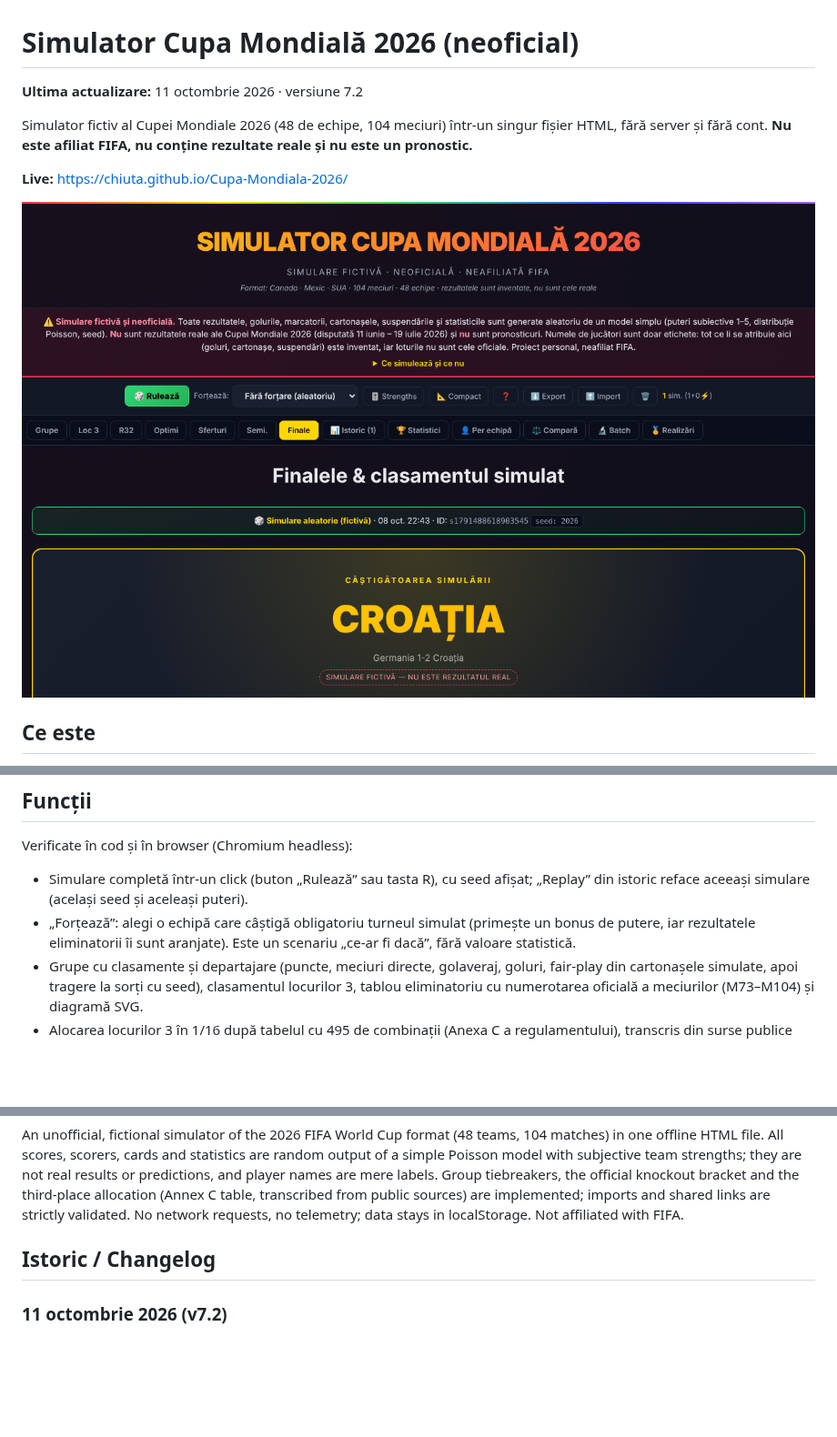
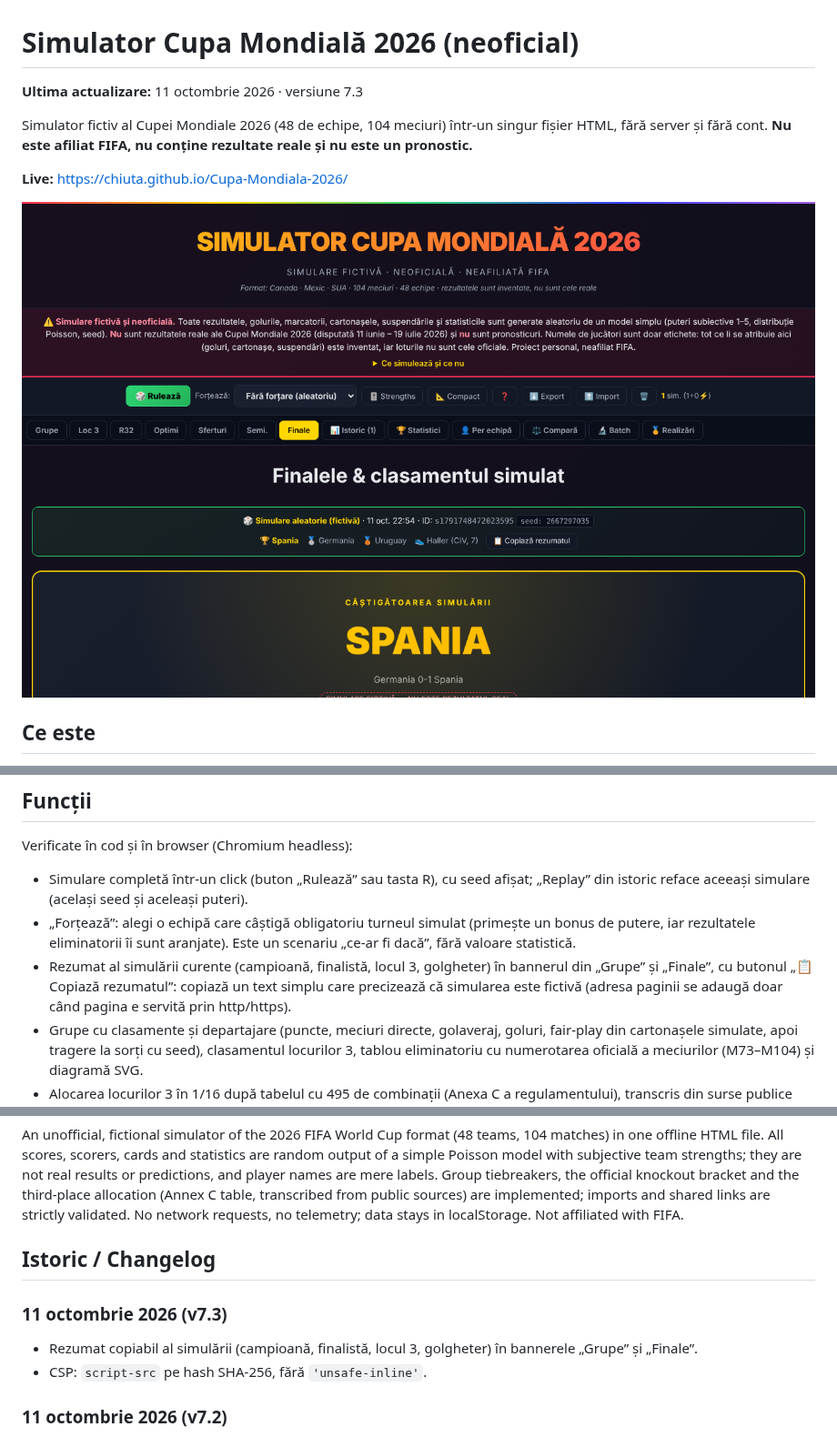
Before and after one commit to chiuta/Cupa-Mondiala-2026, a Markdown page: README.md, 3 parts joined by grey strips. Shown at 91% size. Drawn GitHub-style; pictures changed too: screenshot.png; blank space fills up the shorter version.

Commit message:
Runda 6 (11 octombrie 2026): reparații și îmbunătățiri
Co-Authored-By: Claude Sonnet 5.5 <noreply@anthropic.com>
Claude-Session: https://claude.ai/code/session_01D2sCEb3hy3nutYexhUfQFs

```diff
--- a/README.md
+++ b/README.md
@@ -1,6 +1,6 @@
 # Simulator Cupa Mondială 2026 (neoficial)
 
-**Ultima actualizare:** 11 octombrie 2026 · versiune 7.2
+**Ultima actualizare:** 11 octombrie 2026 · versiune 7.3
 
 Simulator fictiv al Cupei Mondiale 2026 (48 de echipe, 104 meciuri) într-un singur fișier HTML, fără server și fără cont. **Nu este afiliat FIFA, nu conține rezultate reale și nu este un pronostic.**
 
@@ -17,6 +17,7 @@ Un joc/experiment de simulare: aplicația generează aleatoriu un turneu complet
 Verificate în cod și în browser (Chromium headless):
 - Simulare completă într-un click (buton „Rulează” sau tasta R), cu seed afișat; „Replay” din istoric reface aceeași simulare (același seed și aceleași puteri).
 - „Forțează”: alegi o echipă care câștigă obligatoriu turneul simulat (primește un bonus de putere, iar rezultatele eliminatorii îi sunt aranjate). Este un scenariu „ce-ar fi dacă”, fără valoare statistică.
+- Rezumat al simulării curente (campioană, finalistă, locul 3, golgheter) în bannerul din „Grupe” și „Finale”, cu butonul „📋 Copiază rezumatul”: copiază un text simplu care precizează că simularea este fictivă (adresa paginii se adaugă doar când pagina e servită prin http/https).
 - Grupe cu clasamente și departajare (puncte, meciuri directe, golaveraj, goluri, fair-play din cartonașele simulate, apoi tragere la sorți cu seed), clasamentul locurilor 3, tablou eliminatoriu cu numerotarea oficială a meciurilor (M73–M104) și diagramă SVG.
 - Alocarea locurilor 3 în 1/16 după tabelul cu 495 de combinații (Anexa C a regulamentului), transcris din surse publice (vezi „Limite”).
 - Marcatori cu minut (inclusiv prelungiri, penalty, lovitură liberă, autogol), cartonașe galbene/roșii, suspendări (2 galbene = 1 meci; roșu = 1 meci; galbenele se șterg după grupe și după sferturi), clasament golgheteri.
@@ -77,6 +78,10 @@ An unofficial, fictional simulator of the 2026 FIFA World Cup format (48 teams,
 
 ## Istoric / Changelog
 
+### 11 octombrie 2026 (v7.3)
+- Rezumat copiabil al simulării (campioană, finalistă, locul 3, golgheter) în bannerele „Grupe” și „Finale”.
+- CSP: `script-src` pe hash SHA-256, fără `'unsafe-inline'`.
+
 ### 11 octombrie 2026 (v7.2)
 - Bara de avertisment și panoul de comenzi sunt acum repere (`section` cu nume): axe 0 încălcări, inclusiv `region`.
 - Lista „Forțează” este grupată pe grupe (A–L) în loc de un bloc plat de 48 de intrări; fără prefixul „⚡” repetat.
```
Also changed, not shown: 1 other file.
